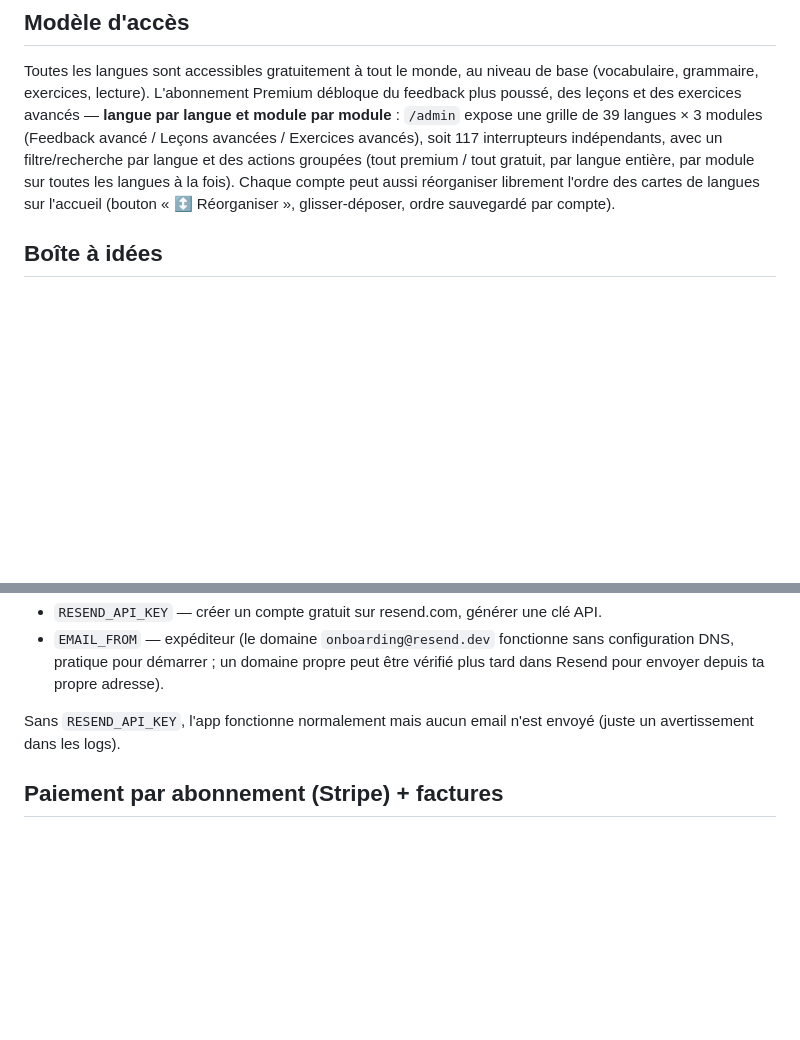
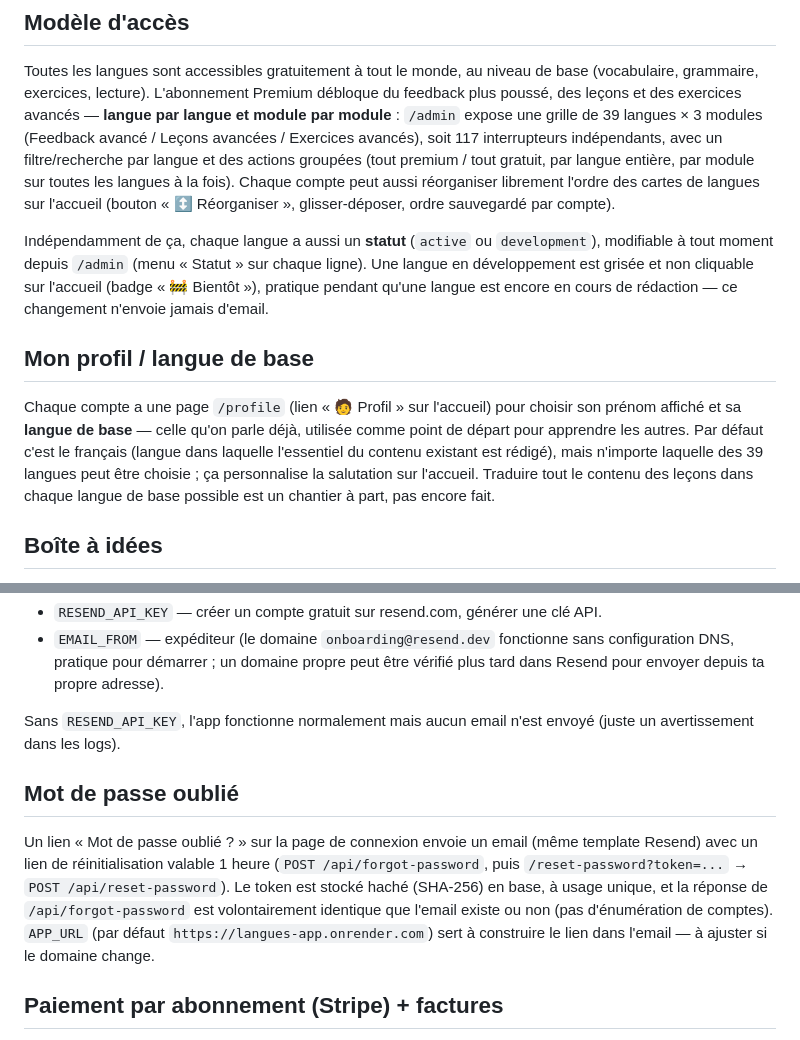
Before and after one commit to nzz2998ysk-del/langues-app, a Markdown page: README.md, 2 parts joined by grey strips. Rendered like a GitHub page; blank space fills up the shorter version.

```diff
--- a/README.md
+++ b/README.md
@@ -22,6 +22,22 @@ actions groupées (tout premium / tout gratuit, par langue entière, par module
 sur toutes les langues à la fois). Chaque compte peut aussi réorganiser
 librement l'ordre des cartes de langues sur l'accueil (bouton « ↕️
 Réorganiser », glisser-déposer, ordre sauvegardé par compte).
+
+Indépendamment de ça, chaque langue a aussi un **statut** (`active` ou
+`development`), modifiable à tout moment depuis `/admin` (menu « Statut » sur
+chaque ligne). Une langue en développement est grisée et non cliquable sur
+l'accueil (badge « 🚧 Bientôt »), pratique pendant qu'une langue est encore en
+cours de rédaction — ce changement n'envoie jamais d'email.
+
+## Mon profil / langue de base
+
+Chaque compte a une page `/profile` (lien « 🧑 Profil » sur l'accueil) pour
+choisir son prénom affiché et sa **langue de base** — celle qu'on parle déjà,
+utilisée comme point de départ pour apprendre les autres. Par défaut c'est le
+français (langue dans laquelle l'essentiel du contenu existant est rédigé),
+mais n'importe laquelle des 39 langues peut être choisie ; ça personnalise la
+salutation sur l'accueil. Traduire tout le contenu des leçons dans chaque
+langue de base possible est un chantier à part, pas encore fait.
 
 ## Boîte à idées
 
@@ -88,6 +104,17 @@ un paiement. À configurer sur Render :
 Sans `RESEND_API_KEY`, l'app fonctionne normalement mais aucun email n'est
 envoyé (juste un avertissement dans les logs).
 
+## Mot de passe oublié
+
+Un lien « Mot de passe oublié ? » sur la page de connexion envoie un email
+(même template Resend) avec un lien de réinitialisation valable 1 heure
+(`POST /api/forgot-password`, puis `/reset-password?token=...` →
+`POST /api/reset-password`). Le token est stocké haché (SHA-256) en base,
+à usage unique, et la réponse de `/api/forgot-password` est volontairement
+identique que l'email existe ou non (pas d'énumération de comptes).
+`APP_URL` (par défaut `https://langues-app.onrender.com`) sert à construire
+le lien dans l'email — à ajuster si le domaine change.
+
 ## Paiement par abonnement (Stripe) + factures
 
 `POST /api/checkout` crée une session Stripe Checkout (abonnement récurrent) ;
```
